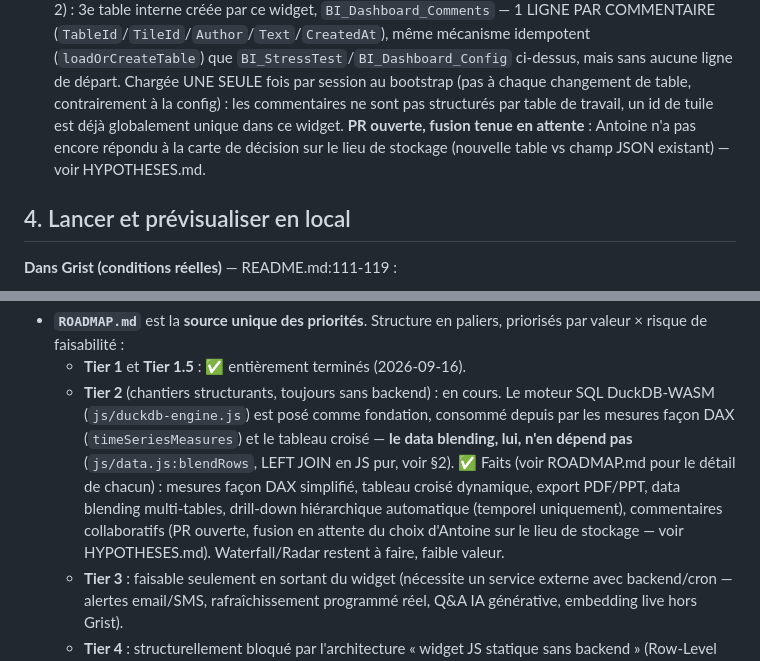
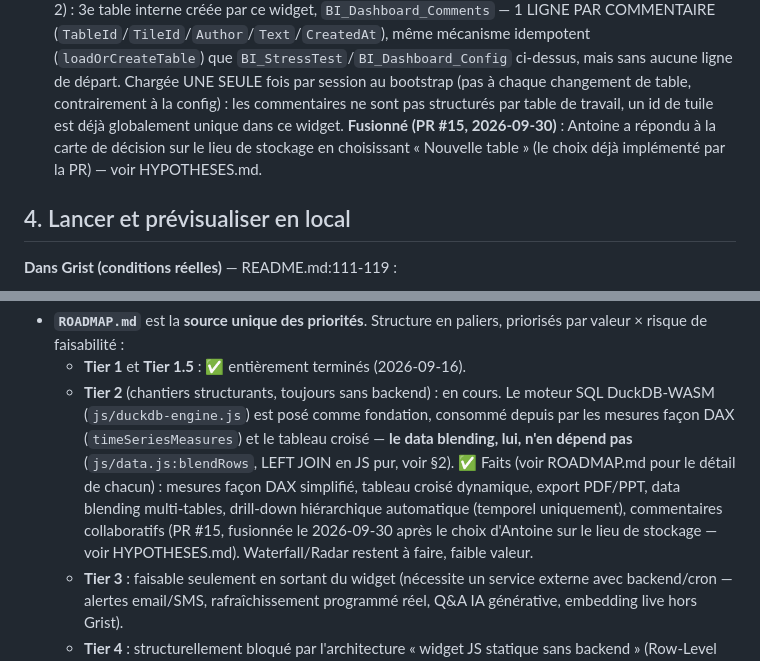
Before and after one commit to lombre33/Grist-BI, a Markdown page: CLAUDE.md, 2 parts joined by grey strips. GitHub-like rendering.

```diff
--- a/CLAUDE.md
+++ b/CLAUDE.md
@@ -127,9 +127,9 @@ dépôt. Les tests se lancent manuellement (voir §5).
   (`loadOrCreateTable`) que `BI_StressTest`/`BI_Dashboard_Config` ci-dessus, mais sans aucune ligne
   de départ. Chargée UNE SEULE fois par session au bootstrap (pas à chaque changement de table,
   contrairement à la config) : les commentaires ne sont pas structurés par table de travail, un id
-  de tuile est déjà globalement unique dans ce widget. **PR ouverte, fusion tenue en attente** :
-  Antoine n'a pas encore répondu à la carte de décision sur le lieu de stockage (nouvelle table vs
-  champ JSON existant) — voir HYPOTHESES.md.
+  de tuile est déjà globalement unique dans ce widget. **Fusionné (PR #15, 2026-09-30)** : Antoine
+  a répondu à la carte de décision sur le lieu de stockage en choisissant « Nouvelle table » (le
+  choix déjà implémenté par la PR) — voir HYPOTHESES.md.
 
 ## 4. Lancer et prévisualiser en local
 
@@ -213,8 +213,8 @@ dépôt. Les tests se lancent manuellement (voir §5).
     pas** (`js/data.js:blendRows`, LEFT JOIN en JS pur, voir §2). ✅ Faits (voir ROADMAP.md pour le
     détail de chacun) : mesures façon DAX simplifié, tableau croisé dynamique, export PDF/PPT, data
     blending multi-tables, drill-down hiérarchique automatique (temporel uniquement), commentaires
-    collaboratifs (PR ouverte, fusion en attente du choix d'Antoine sur le lieu de stockage — voir
-    HYPOTHESES.md). Waterfall/Radar restent à faire, faible valeur.
+    collaboratifs (PR #15, fusionnée le 2026-09-30 après le choix d'Antoine sur le lieu de
+    stockage — voir HYPOTHESES.md). Waterfall/Radar restent à faire, faible valeur.
   - **Tier 3** : faisable seulement en sortant du widget (nécessite un service externe avec
     backend/cron — alertes email/SMS, rafraîchissement programmé réel, Q&A IA générative,
     embedding live hors Grist).
```
Also changed, not shown: HYPOTHESES.md (+6 -4 lines), ROADMAP.md (+1 -1 lines).
